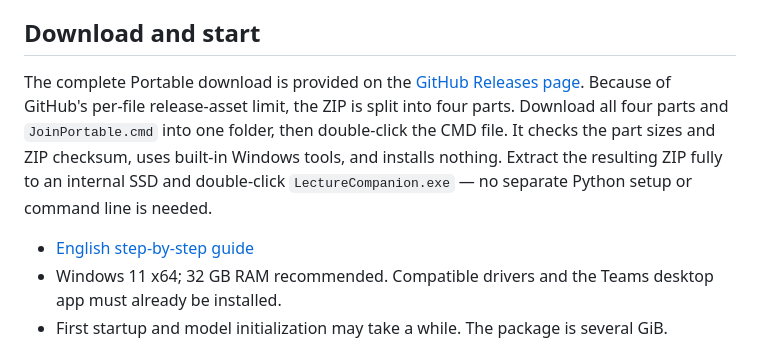
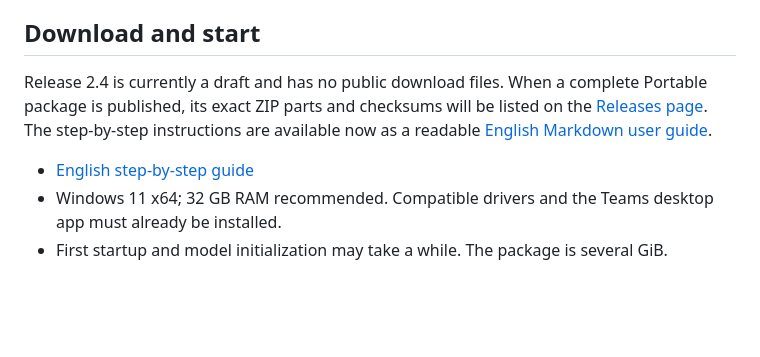
Before and after one commit to popovantondev/LectureCompanion, a Markdown page: README.en.md, the part around one of its changes. Drawn GitHub-style; blank space fills up the shorter version.

Commit message:
docs: link readable guides and clarify release status

```diff
--- a/README.en.md
+++ b/README.en.md
@@ -21,5 +21,5 @@ Lecture Companion helps you follow IT classes in Microsoft Teams. It briefly sum
 
 ## Download and start
 
-The complete Portable download is provided on the [GitHub Releases page](https://github.com/popovantondev/LectureCompanion/releases). Because of GitHub's per-file release-asset limit, the ZIP is split into four parts. Download all four parts and `JoinPortable.cmd` into one folder, then double-click the CMD file. It checks the part sizes and ZIP checksum, uses built-in Windows tools, and installs nothing. Extract the resulting ZIP fully to an internal SSD and double-click `LectureCompanion.exe` — no separate Python setup or command line is needed.
+Release 2.4 is currently a draft and has no public download files. When a complete Portable package is published, its exact ZIP parts and checksums will be listed on the [Releases page](https://github.com/popovantondev/LectureCompanion/releases). The step-by-step instructions are available now as a readable [English Markdown user guide](docs/USER_GUIDE.en.md).
 
```
Also changed, not shown: other parts of README.en.md (+1 -1 lines).
